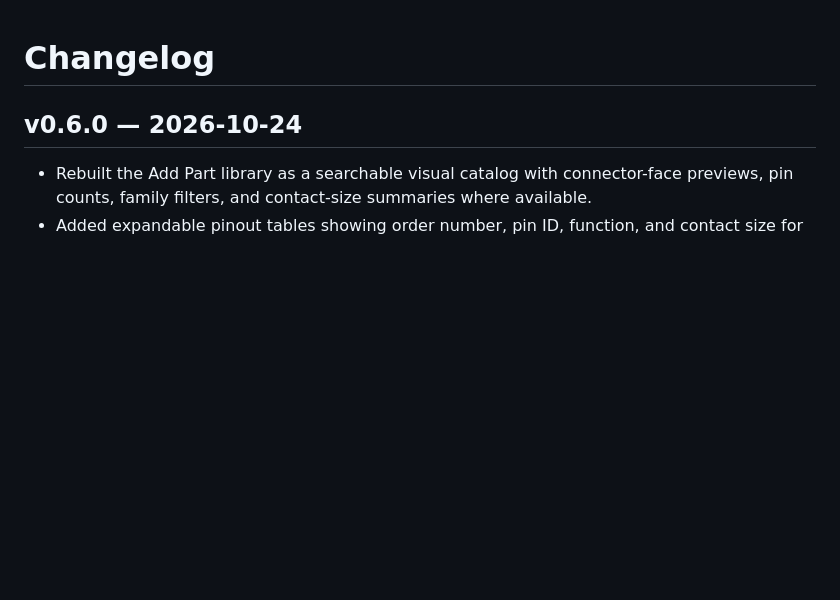
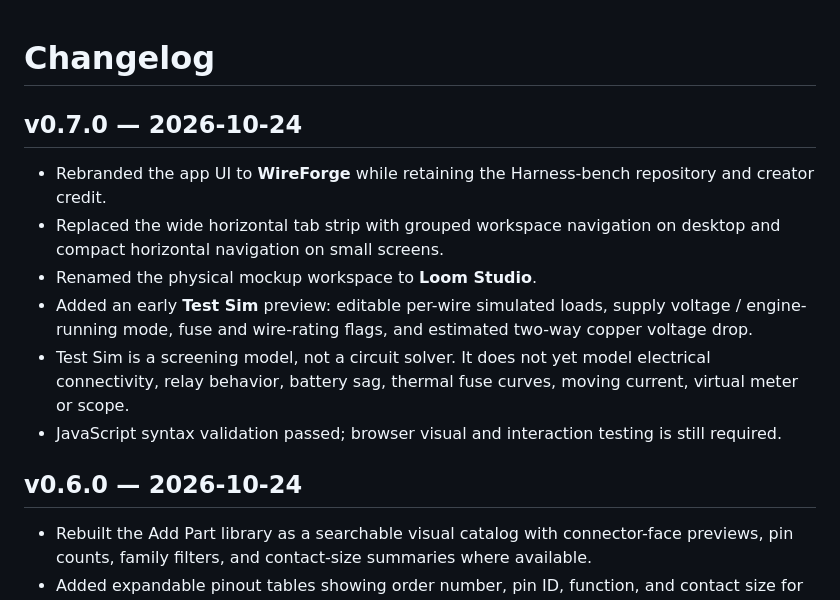
Before and after one commit to whiiskerz/Harness-bench, a Markdown page: CHANGELOG.md, the part around the change. Drawn GitHub-style; blank space fills up the shorter version.

Commit message:
Document WireForge v0.7.0 workspace and Test Sim preview

```diff
--- a/CHANGELOG.md
+++ b/CHANGELOG.md
@@ -1,4 +1,12 @@
 # Changelog
+
+## v0.7.0 — 2026-10-24
+- Rebranded the app UI to **WireForge** while retaining the Harness-bench repository and creator credit.
+- Replaced the wide horizontal tab strip with grouped workspace navigation on desktop and compact horizontal navigation on small screens.
+- Renamed the physical mockup workspace to **Loom Studio**.
+- Added an early **Test Sim** preview: editable per-wire simulated loads, supply voltage / engine-running mode, fuse and wire-rating flags, and estimated two-way copper voltage drop.
+- Test Sim is a screening model, not a circuit solver. It does not yet model electrical connectivity, relay behavior, battery sag, thermal fuse curves, moving current, virtual meter or scope.
+- JavaScript syntax validation passed; browser visual and interaction testing is still required.
 
 ## v0.6.0 — 2026-10-24
 - Rebuilt the Add Part library as a searchable visual catalog with connector-face previews, pin counts, family filters, and contact-size summaries where available.
```
